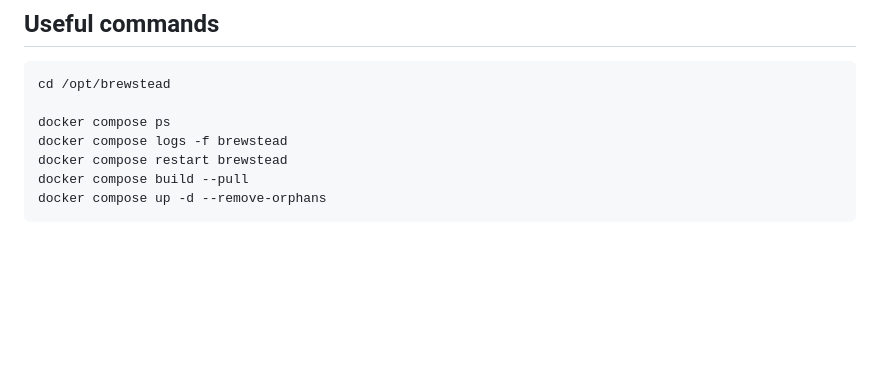
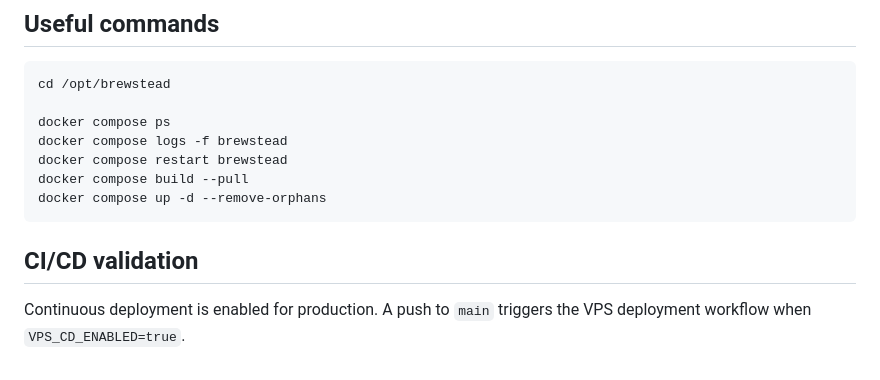
Before and after one commit to mjodheim/mjodheim-brewstead, a Markdown page: docs/vps-deployment.md, the part around the change. GitHub-like rendering; blank space fills up the shorter version.

Commit message:
chore(deploy): validate VPS continuous deployment

````diff
--- a/docs/vps-deployment.md
+++ b/docs/vps-deployment.md
@@ -171,3 +171,7 @@ docker compose restart brewstead
 docker compose build --pull
 docker compose up -d --remove-orphans
 ```
+
+## CI/CD validation
+
+Continuous deployment is enabled for production. A push to `main` triggers the VPS deployment workflow when `VPS_CD_ENABLED=true`.
````
